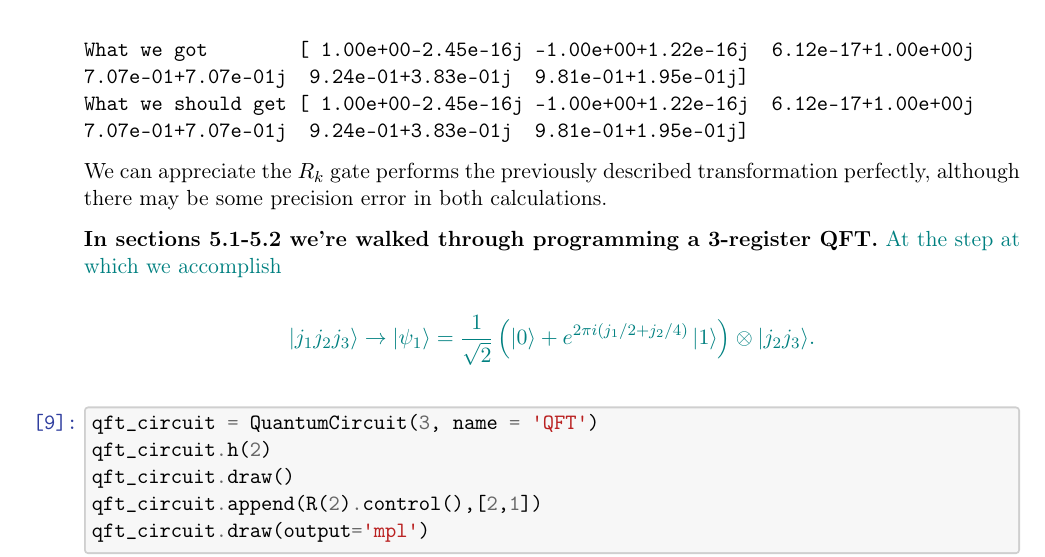
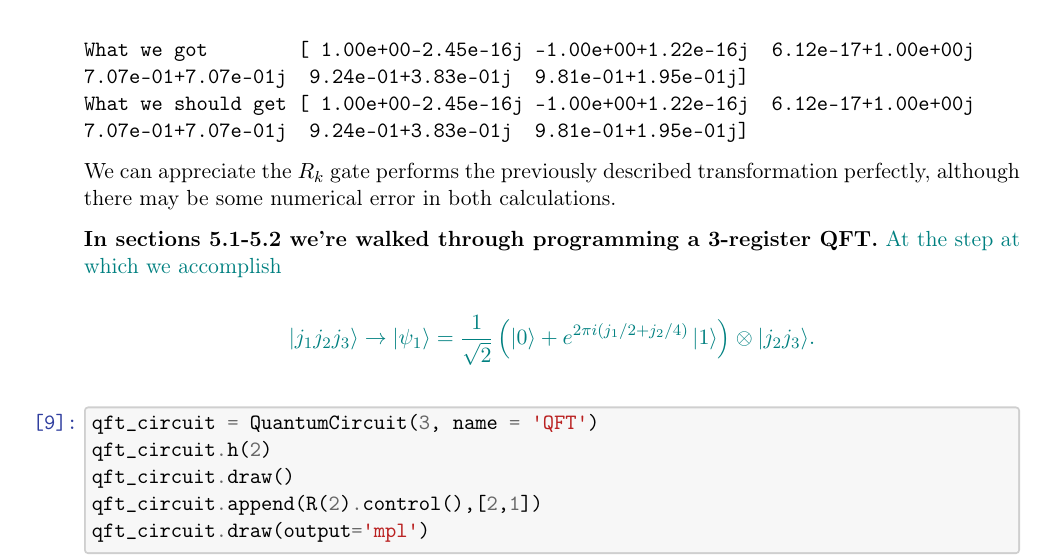
Before and after one commit to martinzf/PIE_Compu_Cuantica, a LaTeX document (ans2/ZapataFergusonM_Session2.tex): part of page 7 of 12, cut so that both start at the same text. Compiled offline with pdfLaTeX.

Commit message:
correction

```diff
--- a/ans2/ZapataFergusonM_Session2.tex
+++ b/ans2/ZapataFergusonM_Session2.tex
@@ -748,7 +748,7 @@ What we should get [ 1.00e+00-2.45e-16j -1.00e+00+1.22e-16j  6.12e-17+1.00e+00j
     \end{Verbatim}
 
     We can appreciate the \(R_k\) gate performs the previously described
-transformation perfectly, although there may be some precision error in
+transformation perfectly, although there may be some numerical error in
 both calculations.
 
 \textbf{In sections 5.1-5.2 we're walked through programming a
```
Also changed, not shown: ans2/ZapataFergusonM_Session2.pdf, pdf/PIE_QC_ZapataFergusonM.pdf, ans2/ZapataFergusonM_Session2.tex (2 more changed lines), 2 other files.
